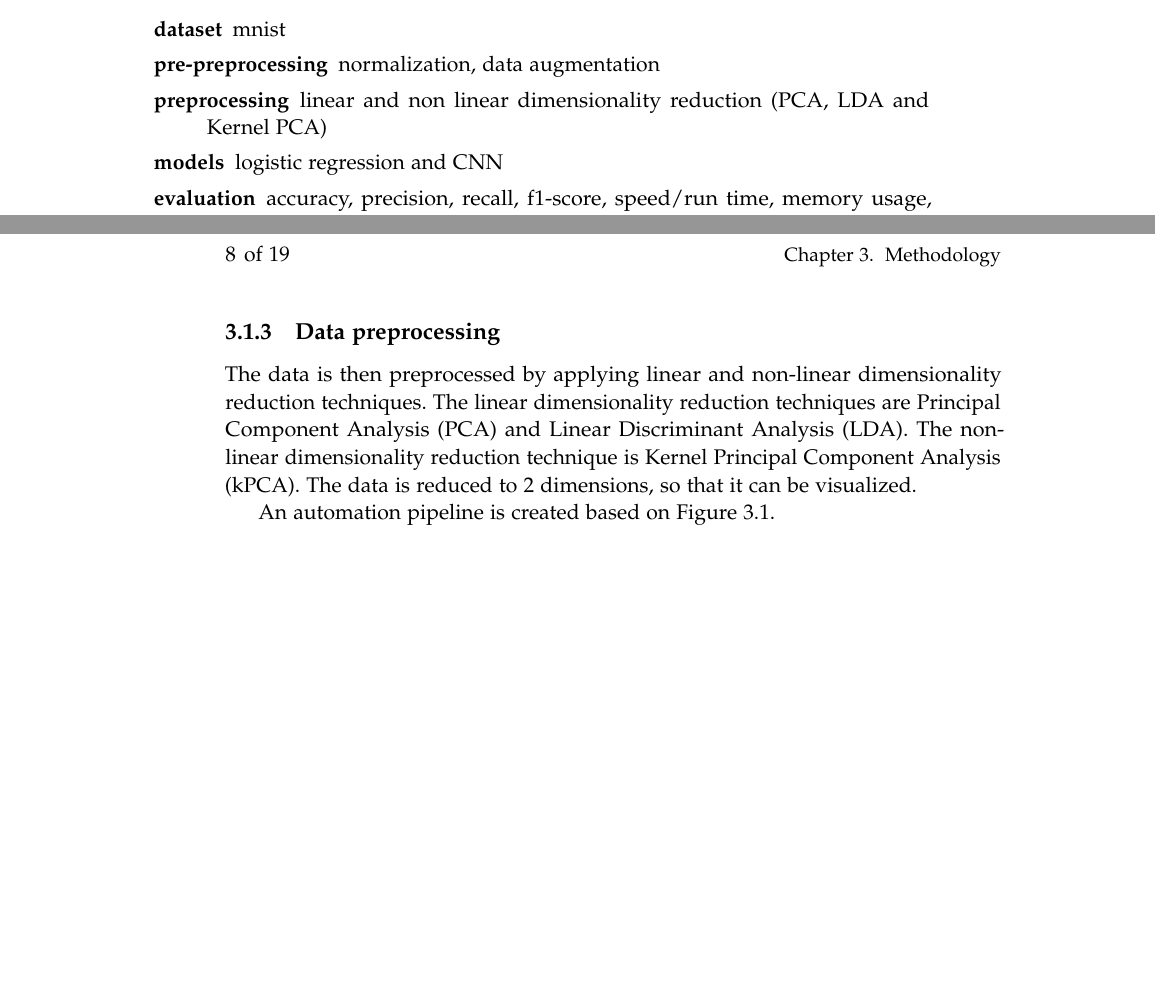
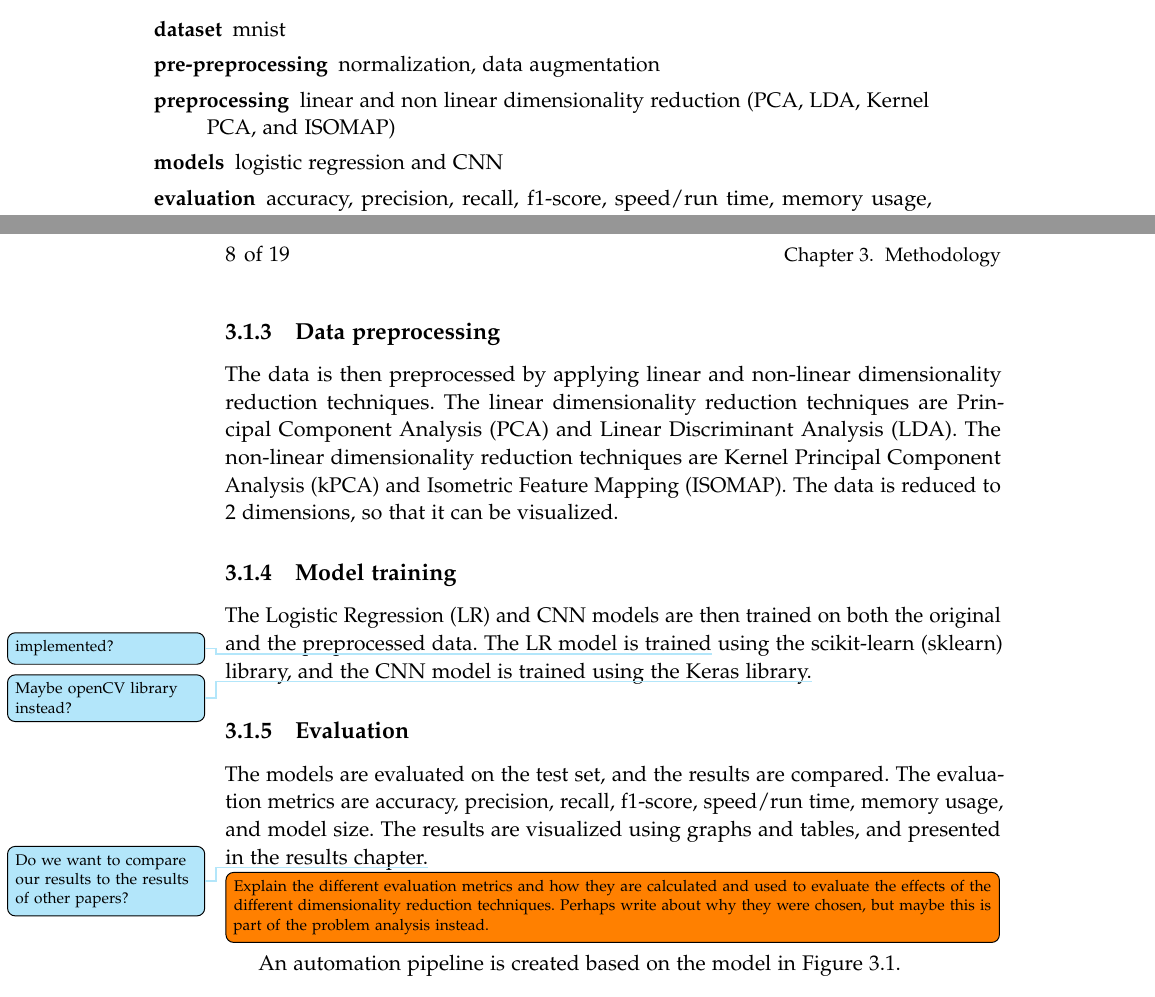
Before and after one commit to AAU-Dat/P5-Nonlinear-Dimensionality-Reduction, a LaTeX thesis (report/main.tex, which reads report/chapters/03-methodology/overview.tex, report/setup/acronyms.tex): two parts of pages 15 and 16 of 27, joined at a grey line, cut so that both start at the same text, the shorter picture padded with empty space. Compiled offline with pdfLaTeX.

Commit message:
Add evaluation part of methodology. Add acronyms to acronyms.tex

```diff
--- a/report/chapters/03-methodology/overview.tex
+++ b/report/chapters/03-methodology/overview.tex
@@ -8,7 +8,7 @@ What we explore is the impact of especially different augmentations of the origi
     \setlength\itemsep{0em}
     \item[dataset] mnist
     \item[pre-preprocessing] normalization, data augmentation
-    \item[preprocessing] linear and non linear dimensionality reduction (PCA, LDA and Kernel PCA)
+    \item[preprocessing] linear and non linear dimensionality reduction (PCA, LDA, Kernel PCA, and ISOMAP)
     \item[models] logistic regression and CNN
     \item[evaluation] accuracy, precision, recall, f1-score, speed/run time, memory usage, and model size
 \end{description}
@@ -21,15 +21,21 @@ The data used is the \gls{mnist} database, which is a collection of handwritten
 The data is normalized by dividing each pixel value by 255, so that the values are between 0 and 1. The data is then augmented by rotating the images by 90, 180 and 270 degrees, and flipping the images horizontally and vertically. This results in 10 times as much data as the original \gls{mnist} dataset.\supervisor{This is just placeholder, but something like this is what we want to do.}
 
 \subsection{Data preprocessing}\label{subsec:data-preprocessing}
-The data is then preprocessed by applying linear and non-linear dimensionality reduction techniques. The linear dimensionality reduction techniques are \gls{pca} and \gls{lda}. The non-linear dimensionality reduction technique is \gls{kpca}. The data is reduced to 2 dimensions, so that it can be visualized.
+The data is then preprocessed by applying linear and non-linear dimensionality reduction techniques. The linear dimensionality reduction techniques are \gls{pca} and \gls{lda}. The non-linear dimensionality reduction techniques are \gls{kpca} and \gls{isomap}. The data is reduced to 2 dimensions, so that it can be visualized.
+
+\subsection{Model training}\label{subsec:model-training}
+The \gls{lr} and \gls{cnn} models are then trained on both the original and the preprocessed data. The \gls{lr} model is trained\question{implemented?} using the \gls{sklearn} library, and the \gls{cnn} model is trained using the Keras library.\question{Maybe openCV library instead?}
+
+\subsection{Evaluation}\label{subsec:evaluation}
+The models are evaluated on the test set, and the results are compared. The evaluation metrics are accuracy, precision, recall, f1-score, speed/run time, memory usage, and model size. The results are visualized using graphs and tables, and presented in the results chapter.\question{Do we want to compare our results to the results of other papers?}
+
+\todo[inline]{Explain the different evaluation metrics and how they are calculated and used to evaluate the effects of the different dimensionality reduction techniques. Perhaps write about why they were chosen, but maybe this is part of the problem analysis instead.}
 
 
 
 
 
-
-
-An automation pipeline is created based on Figure~\ref{fig:python-pipeline-model}.
+An automation pipeline is created based on the model in Figure~\ref{fig:python-pipeline-model}.
 
 
 \begin{figure}[htb!]
--- a/report/setup/acronyms.tex
+++ b/report/setup/acronyms.tex
@@ -1,8 +1,11 @@
 \newacronym{aau}{AAU}{Aalborg University}
 \newacronym{cnn}{CNN}{Convolutional Neural Network}
+\newacronym{lr}{LR}{Logistic Regression}
 \newacronym{mnist}{MNIST}{Modified National Institute of Standards and Technology}
 \newacronym{nn}{NN}{Neural Network}
 \newacronym{ml}{ML}{Machine Learning}
 \newacronym{pca}{PCA}{Principal Component Analysis}
 \newacronym{lda}{LDA}{Linear Discriminant Analysis}
 \newacronym{kpca}{kPCA}{Kernel Principal Component Analysis}
+\newacronym{isomap}{ISOMAP}{Isometric Feature Mapping}
+\newacronym{sklearn}{sklearn}{scikit-learn}
```
